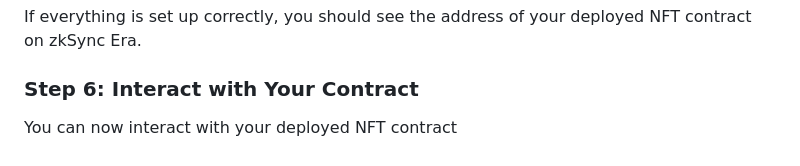
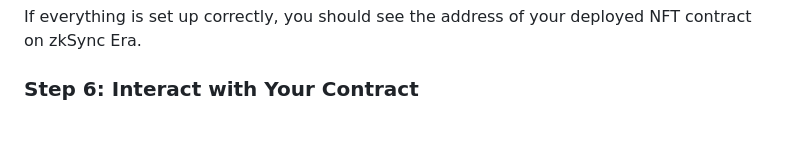
Before and after one commit to ernnies/AI-T, a Markdown page: README.md, the part around the change. GitHub-like rendering.

Commit message:
instruction update

```diff
--- a/README.md
+++ b/README.md
@@ -143,5 +143,3 @@ Select "Create a basic sample project."
 If everything is set up correctly, you should see the address of your deployed NFT contract on zkSync Era.
 
 ### Step 6: Interact with Your Contract
-
-You can now interact with your deployed NFT contract
```
